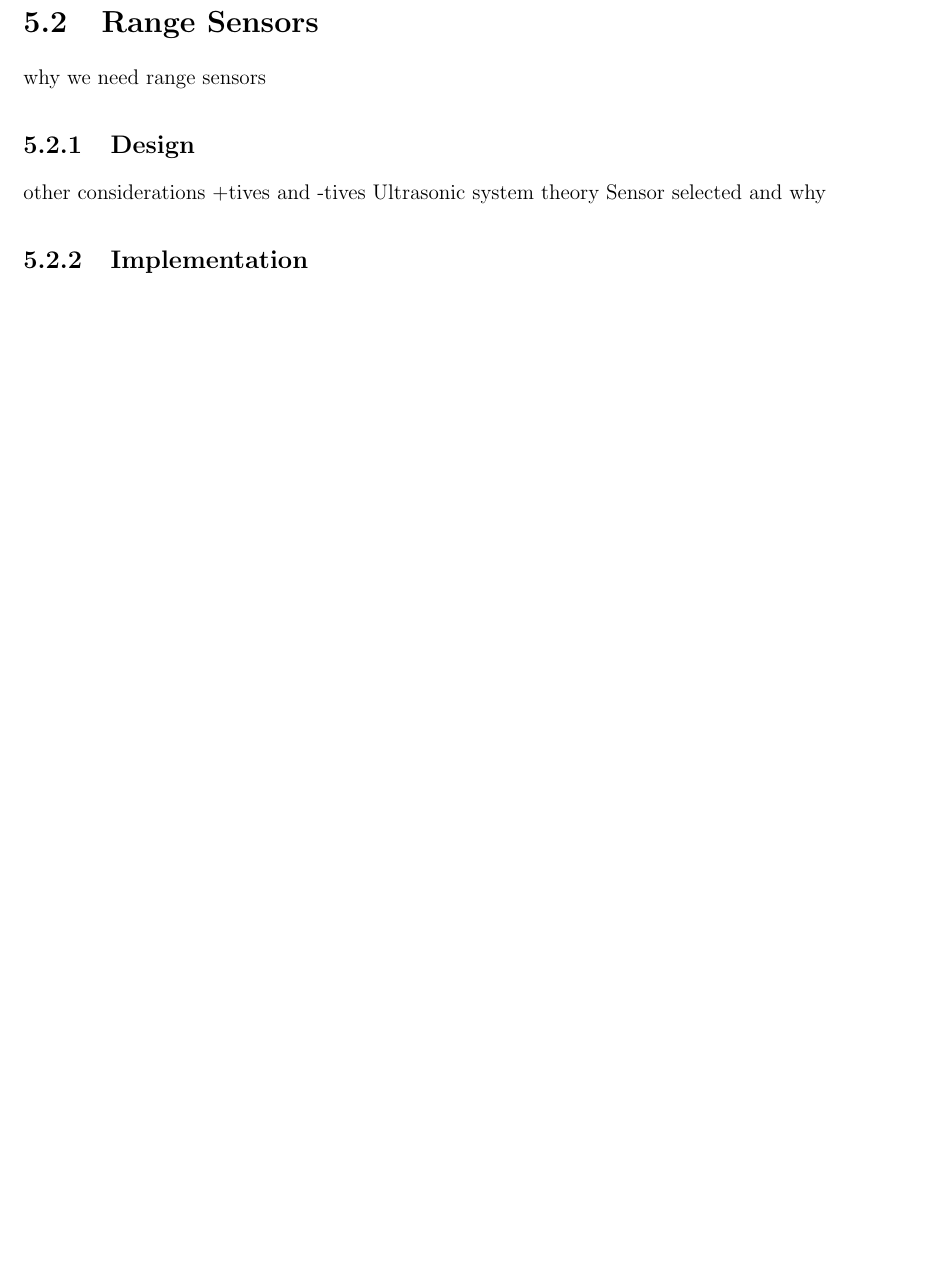
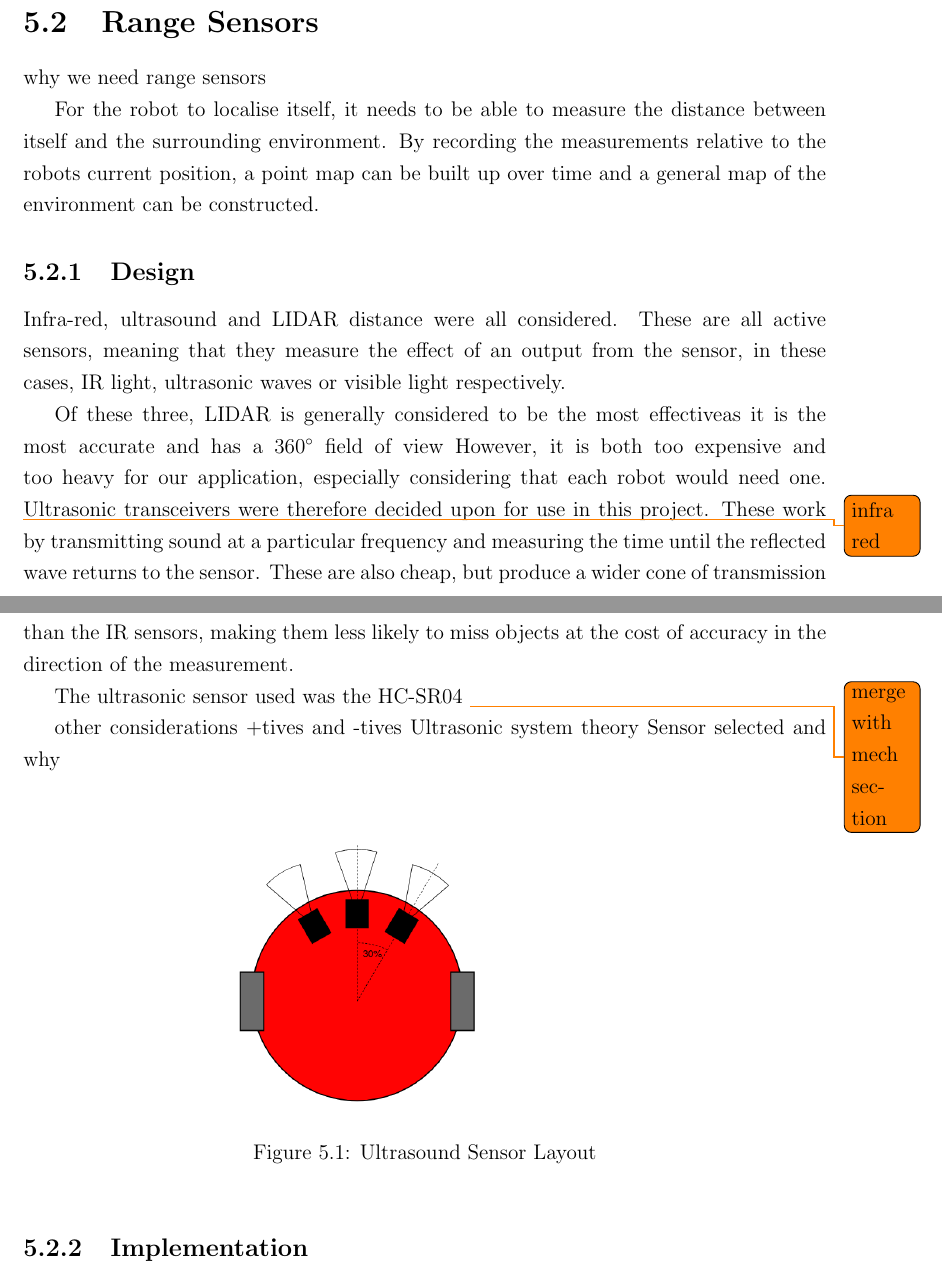
Before and after one commit to rddunphy/CRUES, a LaTeX thesis (docs/final/report.tex, which reads docs/final/chapters/05_electrical.tex): part of page 20 of 30 before the commit and two parts of pages 20 and 21 of 31 after it, the two joined at a grey line, cut so that both start at the same text, the shorter picture padded with empty space. Compiled offline with pdfLaTeX.

Commit message:
Saving files before refreshing line endings

```diff
--- a/docs/final/chapters/05_electrical.tex
+++ b/docs/final/chapters/05_electrical.tex
@@ -12,10 +12,35 @@ should test power distribrutionat somepoint
 \section{Range Sensors}\label{elec/range}
 why we need range sensors
 
+For the robot to localise itself, it needs to be able to measure the distance between itself and the surrounding environment. By recording the measurements relative to the robots current position, a point map can be built up over time and a general map of the environment can be constructed.
+
 \subsection{Design}\label{elec/range/design}
+Infra-red, ultrasound and LIDAR distance were all considered. These are all active sensors, meaning that they measure the effect of an output from the sensor, in these cases, IR light, ultrasonic waves or visible light respectively.
+
+Of these three, LIDAR is generally considered to be the most effectiveas it is the most accurate and has a \ang{360} field of view However, it is both too expensive and too heavy for our application, especially considering that each robot would need one.
+\todo{infra red}
+Ultrasonic transceivers were therefore decided upon for use in this project. These work by transmitting sound at a particular frequency and measuring the time until the reflected wave returns to the sensor. These are also cheap, but produce a wider cone of transmission than the IR sensors, making them less likely to miss objects at the cost of accuracy in the direction of the measurement.
+
+The ultrasonic sensor used was the HC-SR04
+\todo{merge with mech section}
+
+
+
+
+
+
+
+
 other considerations +tives and -tives
 Ultrasonic system theory
 Sensor selected and why
+
+\begin{figure}[!ht]
+	\centering
+	\includegraphics[width=0.5\textwidth]{UltraSoundSensorDiagram}
+	\caption{Ultrasound Sensor Layout}\label{UltraSoundSensorDiagram}
+
+\end{figure}
 
 \subsection{Implementation}\label{elec/range/impl}
 Sensor layout (3 deg cones)
```
Also changed, not shown: docs/final/chapters/000_alternate_titlepage.tex (line endings or trailing spaces), docs/final/chapters/00a_titlepage.tex (line endings or trailing spaces), docs/final/chapters/00c_acknowledgements.tex (line endings or trailing spaces), docs/final/chapters/a_appendix.tex (line endings or trailing spaces), docs/final/references.bib (line endings or trailing spaces), docs/interim/chapters/000_alternate_titlepage.tex (line endings or trailing spaces), docs/interim/chapters/00a_titlepage.tex (line endings or trailing spaces), docs/interim/chapters/00b_abstract.tex (line endings or trailing spaces), docs/interim/chapters/00c_acknowledgements.tex (line endings or trailing spaces), docs/interim/chapters/01_introduction.tex (line endings or trailing spaces), docs/interim/chapters/02_background.tex (line endings or trailing spaces), docs/interim/chapters/03_design.tex (line endings or trailing spaces), docs/interim/chapters/04_project_management.tex (line endings or trailing spaces), docs/interim/chapters/05_conclusion.tex (line endings or trailing spaces), 3 more files.
